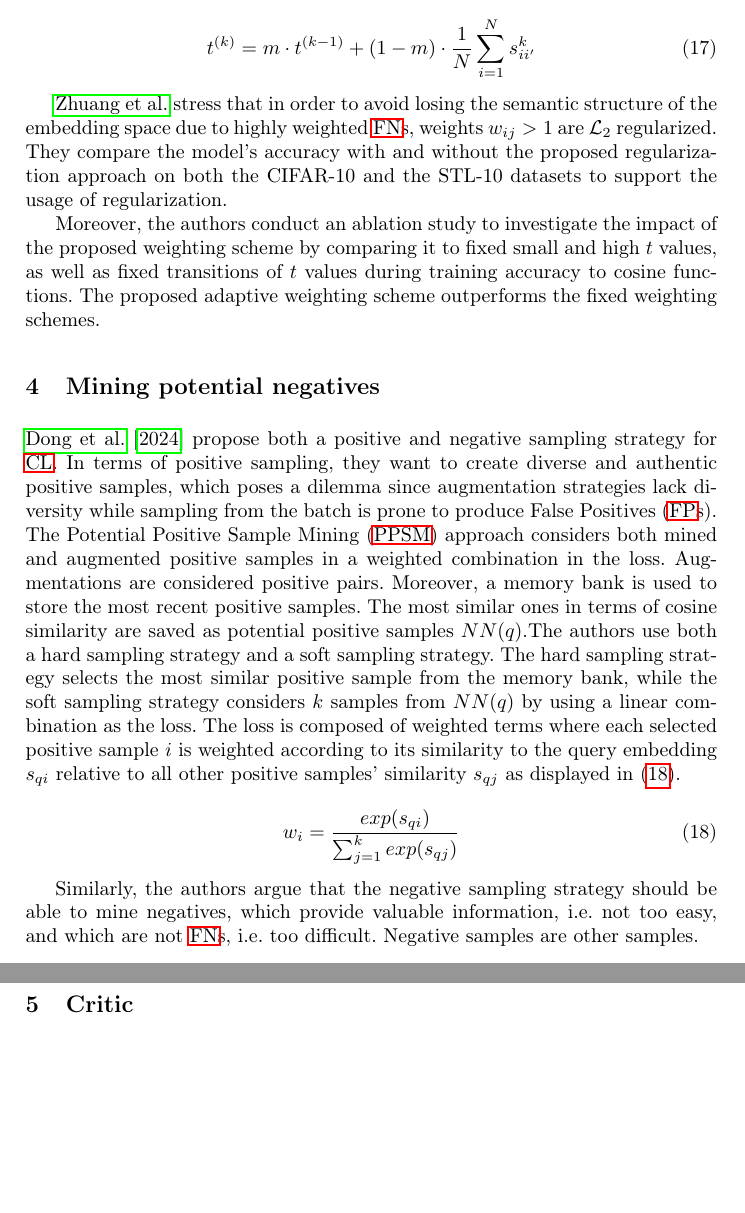
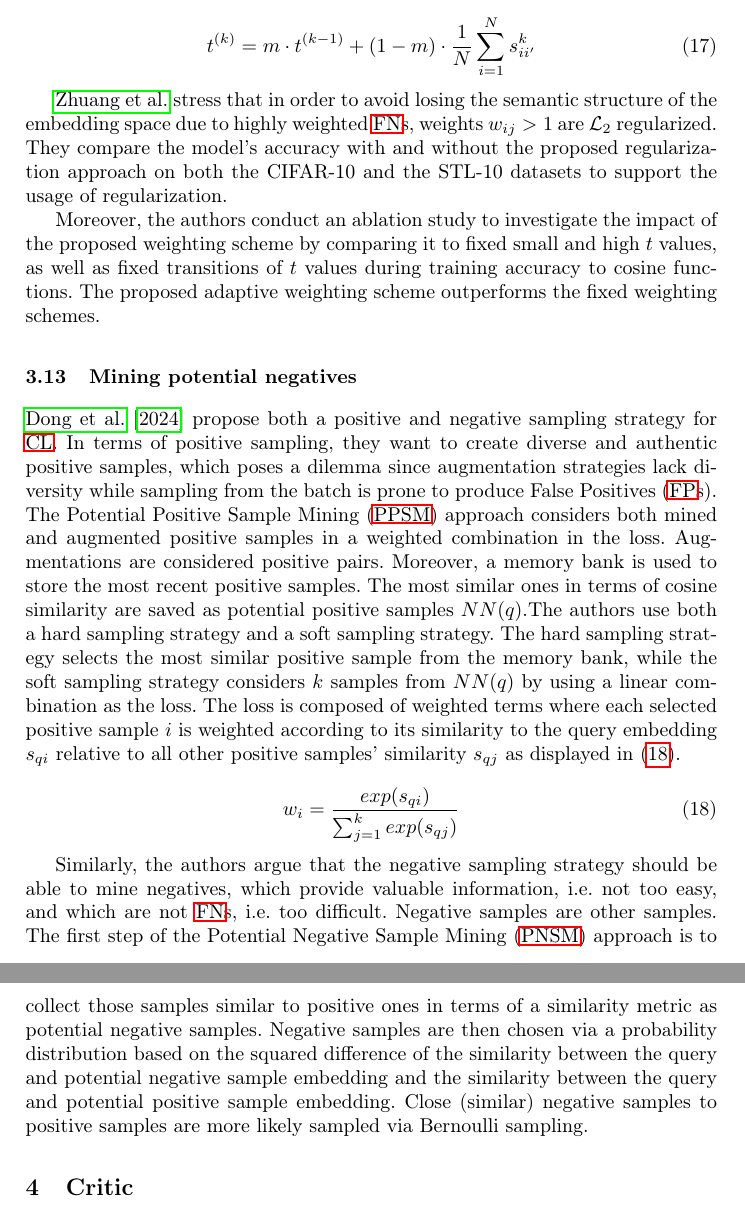
Before and after one commit to KlaraGtknst/master-seminar-ies, a LaTeX thesis (main.tex, which reads sections/main_part/negative_sampling_techniques/mining_potential.tex): two parts of pages 14 and 15 of 23, joined at a grey line, cut so that both start at the same text, the shorter picture padded with empty space. Compiled offline with pdfLaTeX.

Commit message:
feat: Add negative sampling (mining potential)

```diff
--- a/sections/main_part/negative_sampling_techniques/mining_potential.tex
+++ b/sections/main_part/negative_sampling_techniques/mining_potential.tex
@@ -1,4 +1,4 @@
-\section{Mining potential negatives}\label{sec:mining_potential_negatives}
+\subsection{Mining potential negatives}\label{subsec:mining_potential_negatives}
 % TODO: better not use, bc EMA architecture with online and target encoder
 
 \citet{mining_potential_2024} propose both a positive and negative sampling strategy for \ac{cl}.
@@ -24,3 +24,9 @@ according to its similarity to the query embedding $s_{qi}$ relative to all othe
 Similarly, the authors argue that the negative sampling strategy should be able to mine negatives,
 which provide valuable information, i.e. not too easy, and which are not \acp{fn}, i.e. too difficult.
 Negative samples are other samples.
+The first step of the \ac{pnsm} approach is to collect
+those samples similar to positive ones in terms of a similarity metric as potential negative samples.
+Negative samples are then chosen via a probability distribution based on the squared difference of
+the similarity between the query and potential negative sample embedding
+and the similarity between the query and potential positive sample embedding.
+Close (similar) negative samples to positive samples are more likely sampled via Bernoulli sampling.
```
